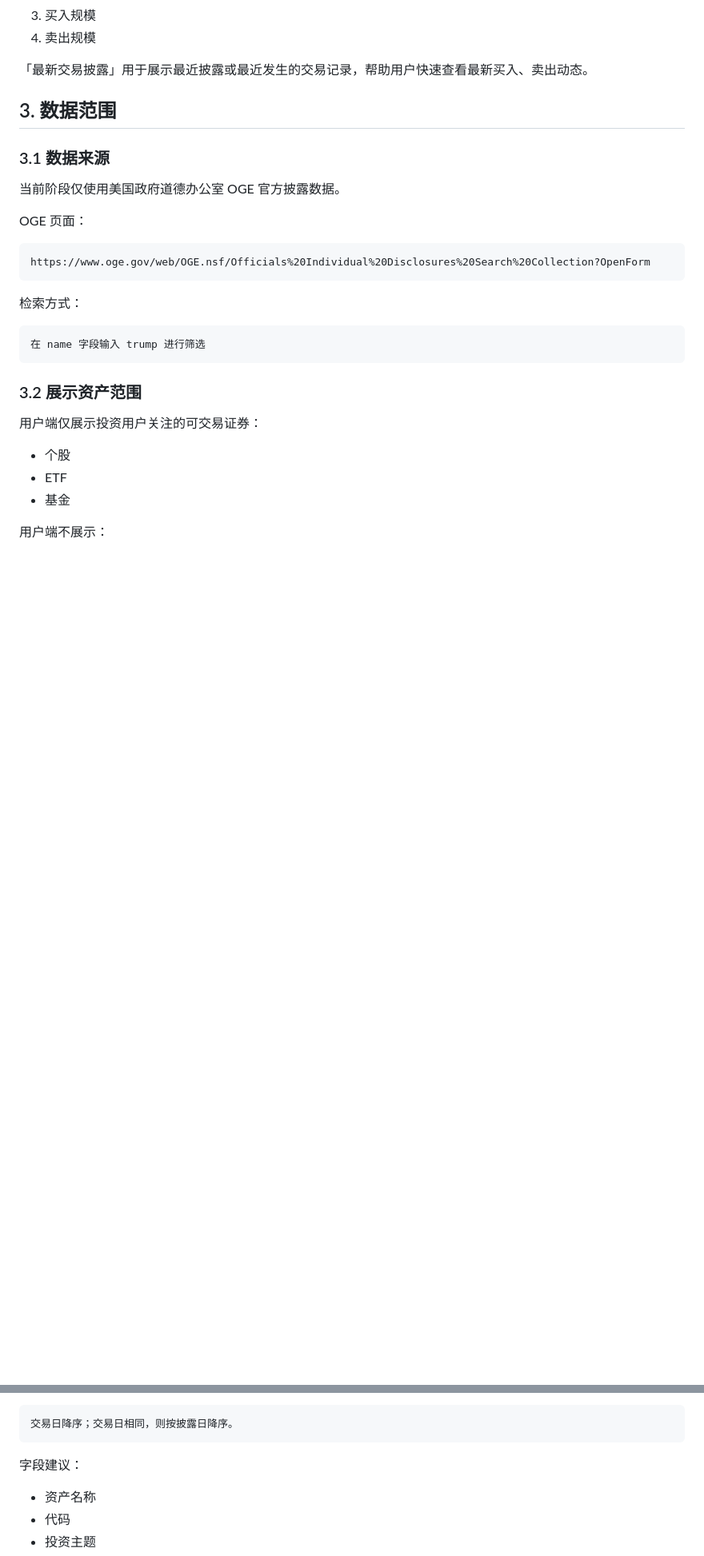
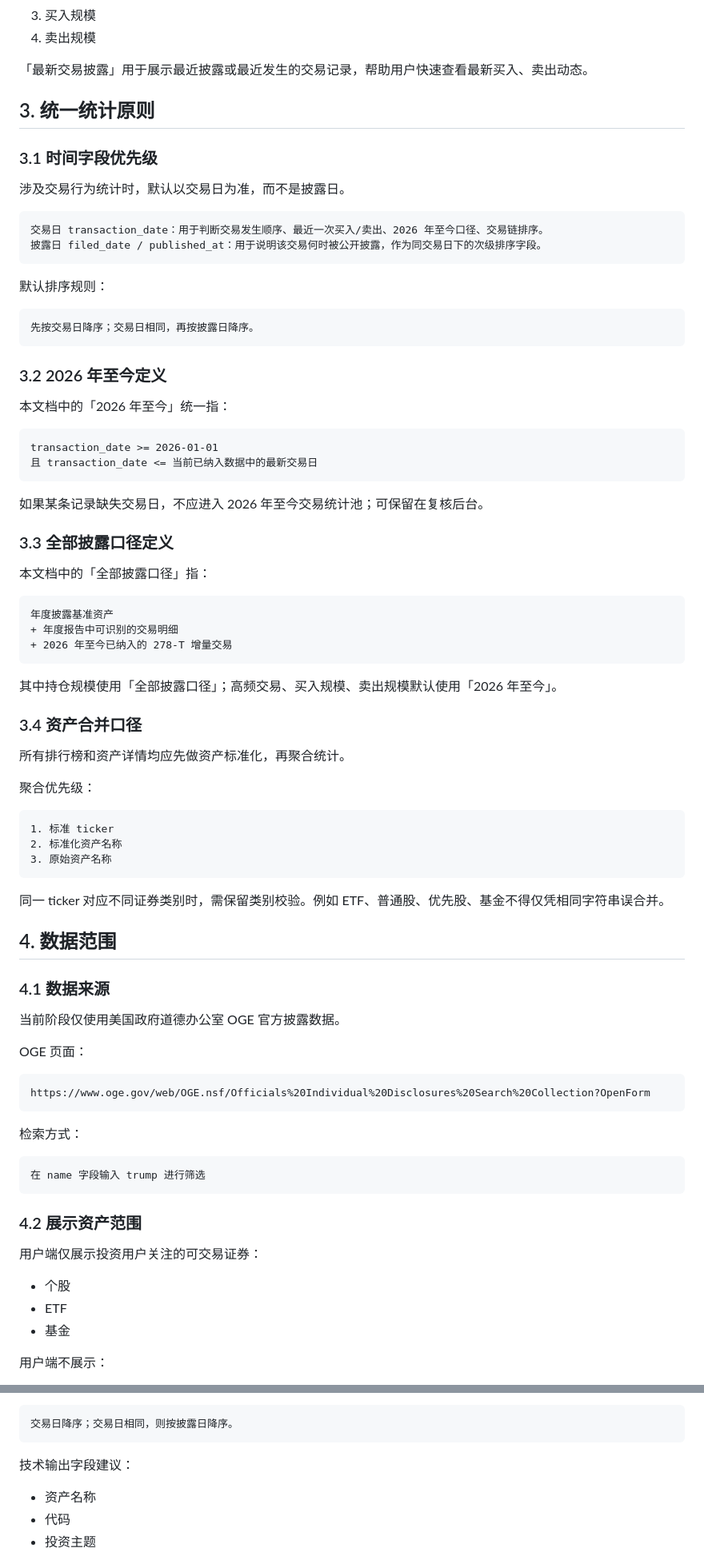
Before and after one commit to daheiziali/trump-disclosure-tracker, a Markdown page: PRODUCT_METRICS_AND_DISPLAY_SPEC.md, 2 parts joined by grey strips. Shown at 80% size. Rendered like a GitHub page; blank space fills up the shorter version.

````diff
--- a/PRODUCT_METRICS_AND_DISPLAY_SPEC.md
+++ b/PRODUCT_METRICS_AND_DISPLAY_SPEC.md
@@ -22,9 +24,63 @@
 
 「最新交易披露」用于展示最近披露或最近发生的交易记录，帮助用户快速查看最新买入、卖出动态。
 
-## 3. 数据范围
+## 3. 统一统计原则
 
-### 3.1 数据来源
+### 3.1 时间字段优先级
+
+涉及交易行为统计时，默认以交易日为准，而不是披露日。
+
+```text
+交易日 transaction_date：用于判断交易发生顺序、最近一次买入/卖出、2026 年至今口径、交易链排序。
+披露日 filed_date / published_at：用于说明该交易何时被公开披露，作为同交易日下的次级排序字段。
+```
+
+默认排序规则：
+
+```text
+先按交易日降序；交易日相同，再按披露日降序。
+```
+
+### 3.2 2026 年至今定义
+
+本文档中的「2026 年至今」统一指：
+
+```text
+transaction_date >= 2026-01-01
+且 transaction_date <= 当前已纳入数据中的最新交易日
+```
+
+如果某条记录缺失交易日，不应进入 2026 年至今交易统计池；可保留在复核后台。
+
+### 3.3 全部披露口径定义
+
+本文档中的「全部披露口径」指：
+
+```text
+年度披露基准资产
++ 年度报告中可识别的交易明细
++ 2026 年至今已纳入的 278-T 增量交易
+```
+
+其中持仓规模使用「全部披露口径」；高频交易、买入规模、卖出规模默认使用「2026 年至今」。
+
+### 3.4 资产合并口径
+
+所有排行榜和资产详情均应先做资产标准化，再聚合统计。
+
+聚合优先级：
+
+```text
+1. 标准 ticker
+2. 标准化资产名称
+3. 原始资产名称
+```
+
+同一 ticker 对应不同证券类别时，需保留类别校验。例如 ETF、普通股、优先股、基金不得仅凭相同字符串误合并。
+
+## 4. 数据范围
+
+### 4.1 数据来源
 
 当前阶段仅使用美国政府道德办公室 OGE 官方披露数据。
 
@@ -40,7 +96,7 @@ https://www.oge.gov/web/OGE.nsf/Officials%20Individual%20Disclosures%20Search%20
 在 name 字段输入 trump 进行筛选
 ```
 
-### 3.2 展示资产范围
+### 4.2 展示资产范围
 
 用户端仅展示投资用户关注的可交易证券：
 
@@ -379,7 +498,7 @@ MVP 阶段建议不开放自由时间周期切换，只展示清晰口径。后
 交易日降序；交易日相同，则按披露日降序。
 ```
 
-字段建议：
+技术输出字段建议：
 
 - 资产名称
 - 代码
````
Also changed, not shown: other parts of PRODUCT_METRICS_AND_DISPLAY_SPEC.md (+176 -63 lines).
